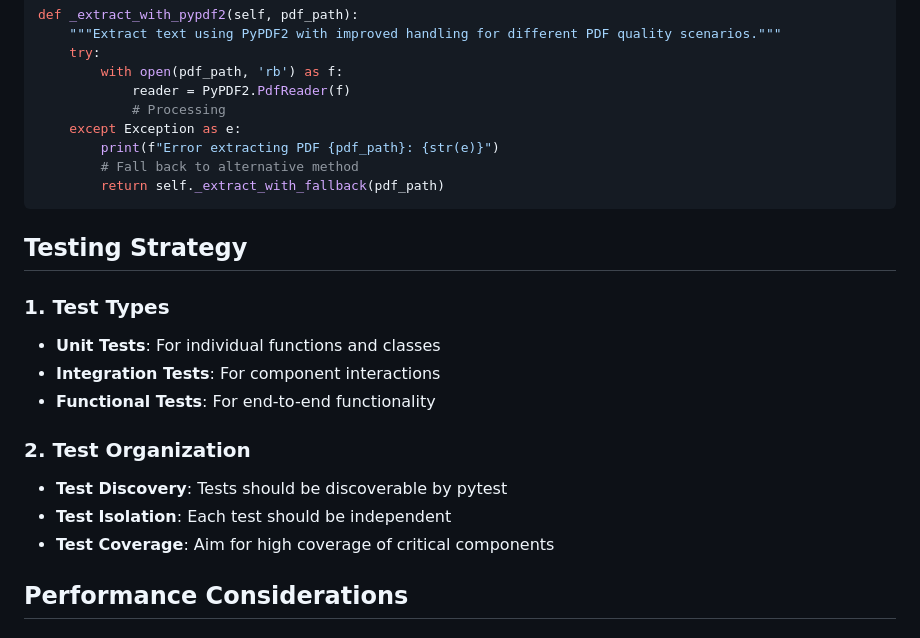
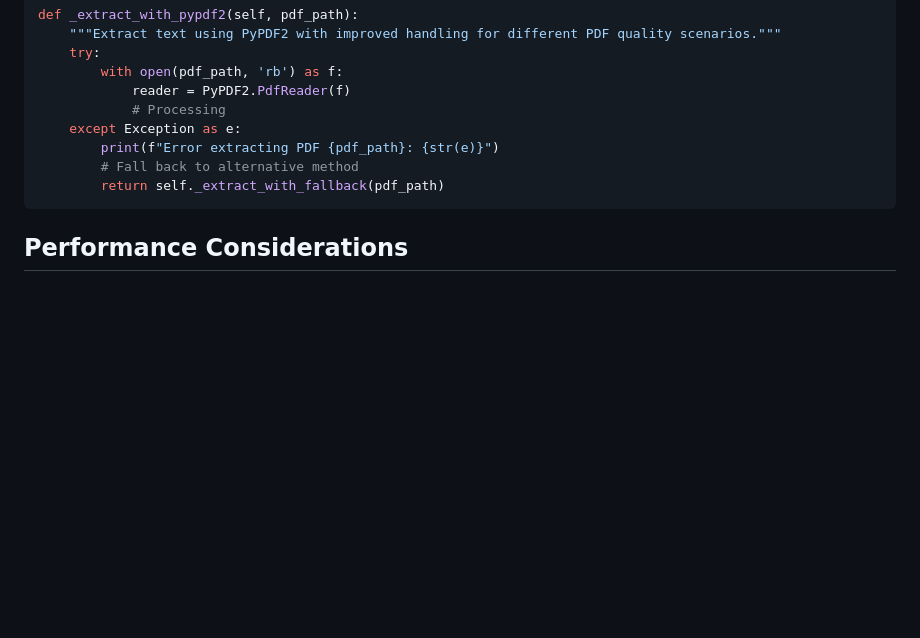
Before and after one commit to MohamedElashri/lhcbfinder, a Markdown page: DESIGN_CONCEPTS.md, the part around the change. Rendered like a GitHub page; blank space fills up the shorter version.

````diff
--- a/DESIGN_CONCEPTS.md
+++ b/DESIGN_CONCEPTS.md
@@ -201,20 +201,6 @@ def _extract_with_pypdf2(self, pdf_path):
         return self._extract_with_fallback(pdf_path)
 ```
 
-## Testing Strategy
-
-### 1. Test Types
-
-- **Unit Tests**: For individual functions and classes
-- **Integration Tests**: For component interactions
-- **Functional Tests**: For end-to-end functionality
-
-### 2. Test Organization
-
-- **Test Discovery**: Tests should be discoverable by pytest
-- **Test Isolation**: Each test should be independent
-- **Test Coverage**: Aim for high coverage of critical components
-
 ## Performance Considerations
 
 ### 1. Resource Management
````
